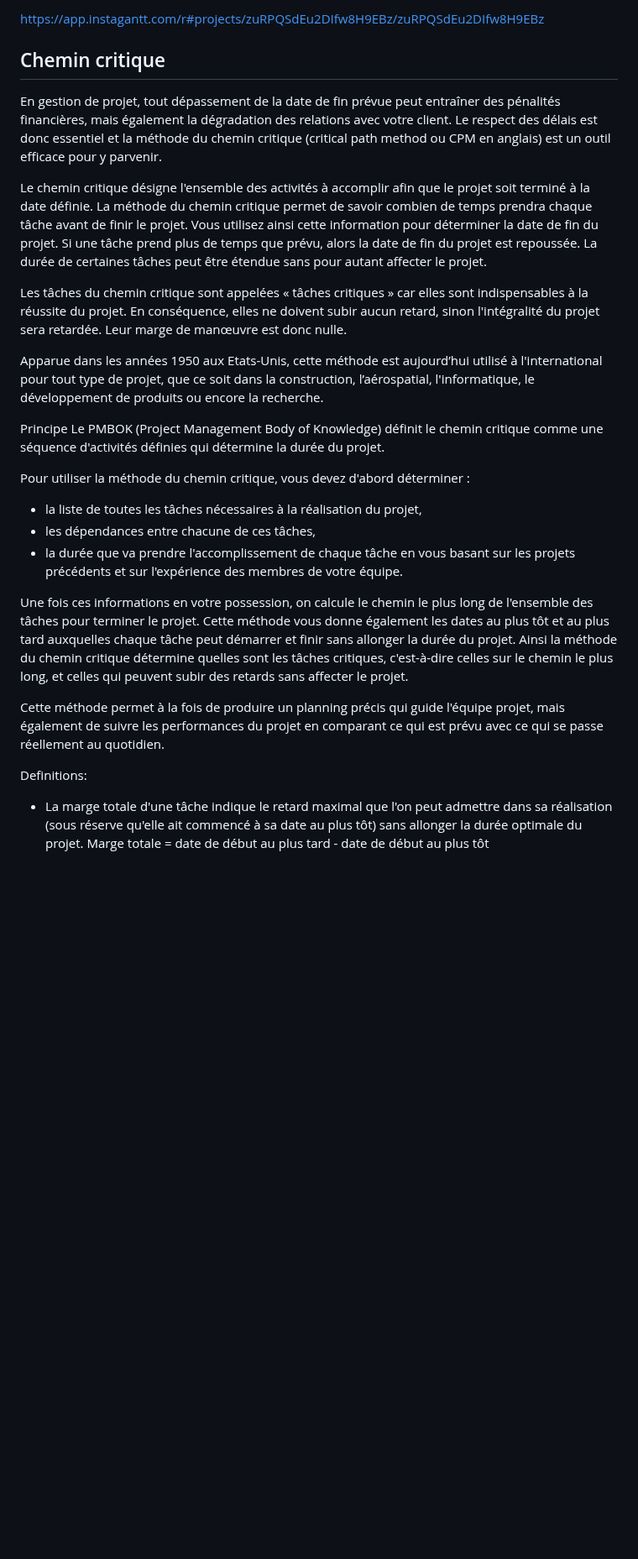
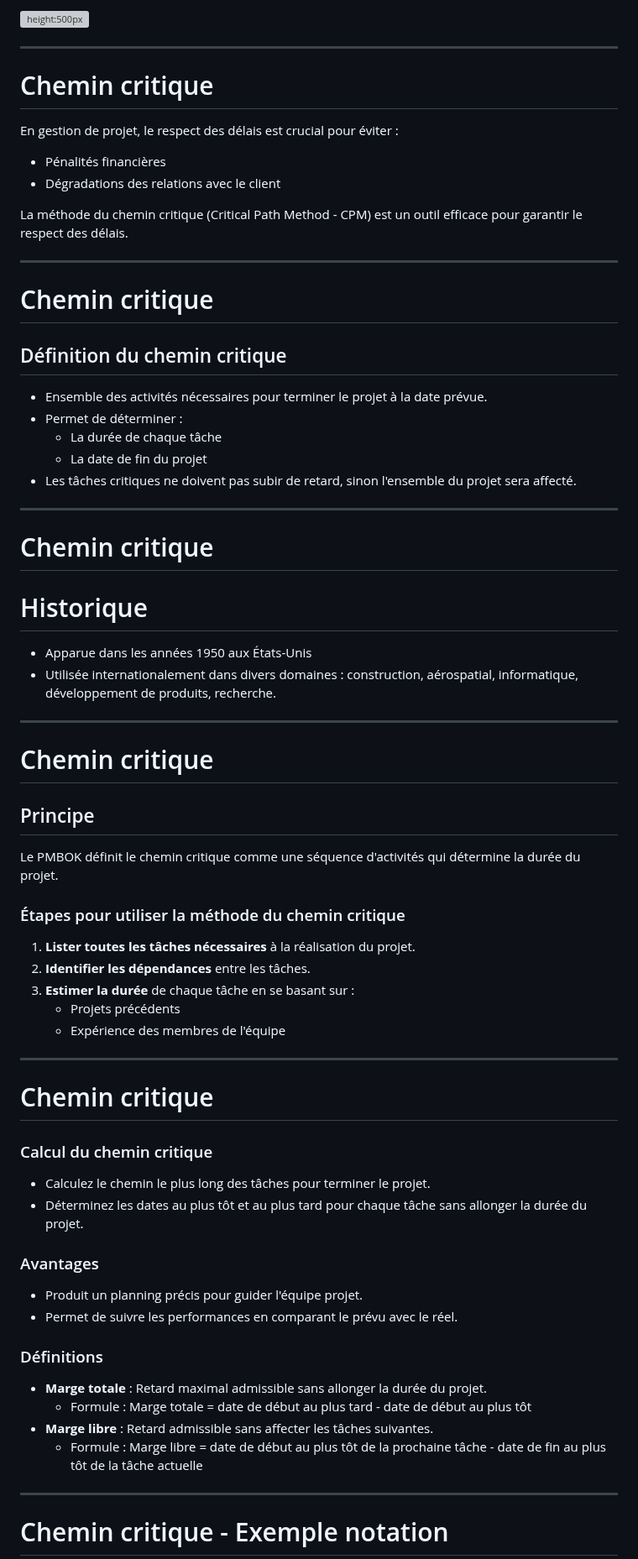
Before and after one commit to Tyvain/tyvain.github.io, a Markdown page: cours - gestion de projet informatique/2. Gestion de projet - introduction.md, the part around one of its changes. Shown at 84% size. Rendered like a GitHub page; blank space fills up the shorter version; grey boxes are pictures that could not be loaded.

```diff
--- a/cours - gestion de projet informatique/2. Gestion de projet - introduction.md
+++ b/cours - gestion de projet informatique/2. Gestion de projet - introduction.md
@@ -330,31 +374,59 @@ Le diagramme permet :
 
-https://app.instagantt.com/r#projects/zuRPQSdEu2DIfw8H9EBz/zuRPQSdEu2DIfw8H9EBz
+![height:500px](https://i.imgur.com/2u2YhHe.png)
 
-## Chemin critique
-En gestion de projet, tout dépassement de la date de fin prévue peut entraîner des pénalités financières, mais également la dégradation des relations avec votre client. Le respect des délais est donc essentiel et la méthode du chemin critique (critical path method ou CPM en anglais) est un outil efficace pour y parvenir.
+---
+# Chemin critique
+En gestion de projet, le respect des délais est crucial pour éviter :
 
-Le chemin critique désigne l'ensemble des activités à accomplir afin que le projet soit terminé à la date définie. La méthode du chemin critique permet de savoir combien de temps prendra chaque tâche avant de finir le projet. Vous utilisez ainsi cette information pour déterminer la date de fin du projet. Si une tâche prend plus de temps que prévu, alors la date de fin du projet est repoussée. La durée de certaines tâches peut être étendue sans pour autant affecter le projet.
+- Pénalités financières
+- Dégradations des relations avec le client
 
-Les tâches du chemin critique sont appelées « tâches critiques » car elles sont indispensables à la réussite du projet. En conséquence, elles ne doivent subir aucun retard, sinon l'intégralité du projet sera retardée. Leur marge de manœuvre est donc nulle.
+La méthode du chemin critique (Critical Path Method - CPM) est un outil efficace pour garantir le respect des délais.
 
-Apparue dans les années 1950 aux Etats-Unis, cette méthode est aujourd’hui utilisé à l'international pour tout type de projet, que ce soit dans la construction, l’aérospatial, l'informatique, le développement de produits ou encore la recherche.
+---
+# Chemin critique
 
-Principe
-Le PMBOK (Project Management Body of Knowledge) définit le chemin critique comme une séquence d'activités définies qui détermine la durée du projet.
+## Définition du chemin critique
+- Ensemble des activités nécessaires pour terminer le projet à la date prévue.
+- Permet de déterminer :
+  - La durée de chaque tâche
+  - La date de fin du projet
+- Les tâches critiques ne doivent pas subir de retard, sinon l'ensemble du projet sera affecté.
 
-Pour utiliser la méthode du chemin critique, vous devez d'abord déterminer :
+---
+# Chemin critique
+# Historique
+- Apparue dans les années 1950 aux États-Unis
+- Utilisée internationalement dans divers domaines : construction, aérospatial, informatique, développement de produits, recherche.
 
-- la liste de toutes les tâches nécessaires à la réalisation du projet,
-- les dépendances entre chacune de ces tâches,
-- la durée que va prendre l'accomplissement de chaque tâche en vous basant sur les projets précédents et sur l'expérience des membres de votre équipe.
+---
+# Chemin critique
+## Principe
+Le PMBOK définit le chemin critique comme une séquence d'activités qui détermine la durée du projet.
 
+### Étapes pour utiliser la méthode du chemin critique
+1. **Lister toutes les tâches nécessaires** à la réalisation du projet.
+2. **Identifier les dépendances** entre les tâches.
+3. **Estimer la durée** de chaque tâche en se basant sur :
+   - Projets précédents
+   - Expérience des membres de l'équipe
 
-Une fois ces informations en votre possession, on calcule le chemin le plus long de l'ensemble des tâches pour terminer le projet. Cette méthode vous donne également les dates au plus tôt et au plus tard auxquelles chaque tâche peut démarrer et finir sans allonger la durée du projet. Ainsi la méthode du chemin critique détermine quelles sont les tâches critiques, c'est-à-dire celles sur le chemin le plus long, et celles qui peuvent subir des retards sans affecter le projet.
+---
+# Chemin critique
+### Calcul du chemin critique
+- Calculez le chemin le plus long des tâches pour terminer le projet.
+- Déterminez les dates au plus tôt et au plus tard pour chaque tâche sans allonger la durée du projet.
 
-Cette méthode permet à la fois de produire un planning précis qui guide l'équipe projet, mais également de suivre les performances du projet en comparant ce qui est prévu avec ce qui se passe réellement au quotidien.
+### Avantages
+- Produit un planning précis pour guider l'équipe projet.
+- Permet de suivre les performances en comparant le prévu avec le réel.
 
-Definitions:
+### Définitions
+- **Marge totale** : Retard maximal admissible sans allonger la durée du projet.
+  - Formule : Marge totale = date de début au plus tard - date de début au plus tôt
+- **Marge libre** : Retard admissible sans affecter les tâches suivantes.
+  - Formule : Marge libre = date de début au plus tôt de la prochaine tâche - date de fin au plus tôt de la tâche actuelle
 
-- La marge totale d'une tâche indique le retard maximal que l'on peut admettre dans sa réalisation (sous réserve qu'elle ait commencé à sa date au plus tôt) sans allonger la durée optimale du projet.
-Marge totale = date de début au plus tard - date de début au plus tôt
+---
+# Chemin critique - Exemple notation
 
```
Also changed, not shown: other parts of cours - gestion de projet informatique/2. Gestion de projet - introduction.md (+222 -166 lines).
